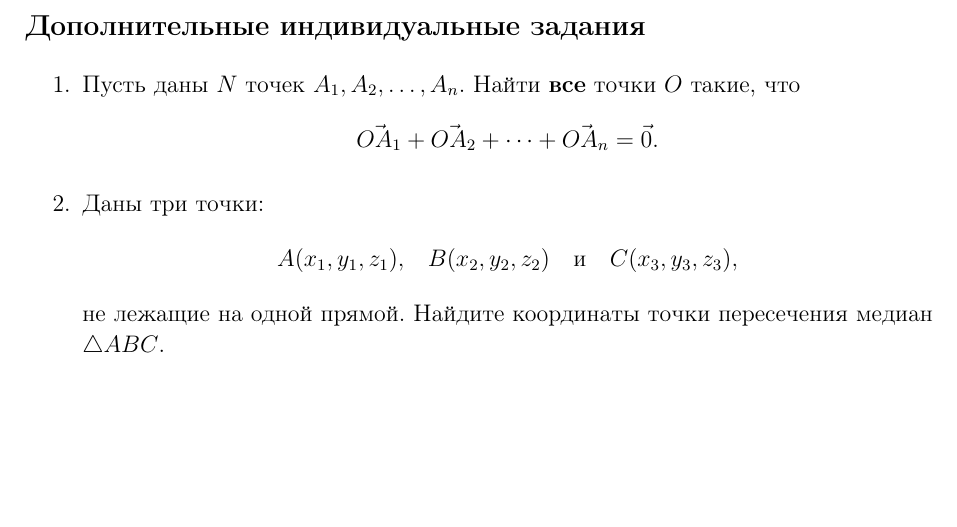
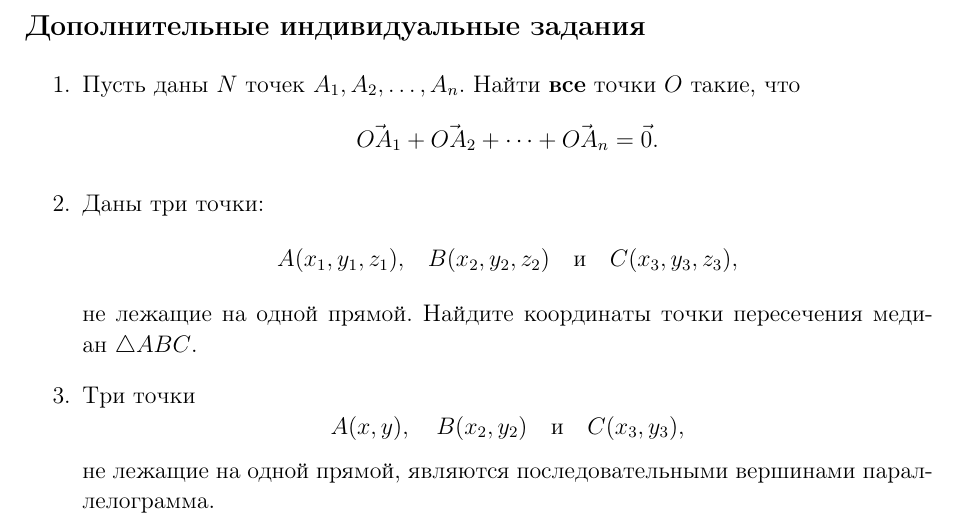
Before and after one commit to gkorepanov/MIPT-angem, a LaTeX document (workshops/2/main.tex, which reads workshops/2/optional.tex): part of page 4 of 4, cut so that both start at the same text, the shorter picture padded with empty space. The pictures show the PDF file workshops/2/main.pdf that the author committed with the source.

Commit message:
SImple commit showing small addition

```diff
--- a/workshops/2/optional.tex
+++ b/workshops/2/optional.tex
@@ -6,11 +6,12 @@
 \def \MedianIntersectionTask {%
 	\item Даны три точки:
 	$$A(x_1, y_1, z_1),\quad B(x_2, y_2, z_2)\quad  \text{и} \quad  C(x_3, y_3, z_3),$$
-	не лежащие на одной прямой. Найдите координаты точки пересечения медиан $\triangle ABC$.
+	не лежащие на одной прямой. Найдите координаты точки пересечения медиан~$\triangle ABC$.
 }
 
 \def \ParalForthTask {%
+	\item
 	Три точки
 	$$A(x, y), \quad B(x_2, y_2) \quad \text{и} \quad C(x_3, y_3),$$
-	не лежащие на одной прямой, являются последовательными
+	не лежащие на одной прямой, являются последовательными вершинами параллелограмма.
 }
```
Also changed, not shown: workshops/2/main.tex (+0 -1 lines), workshops/2/test.tex (+1 -1 lines), workshops/2/main.pdf.
